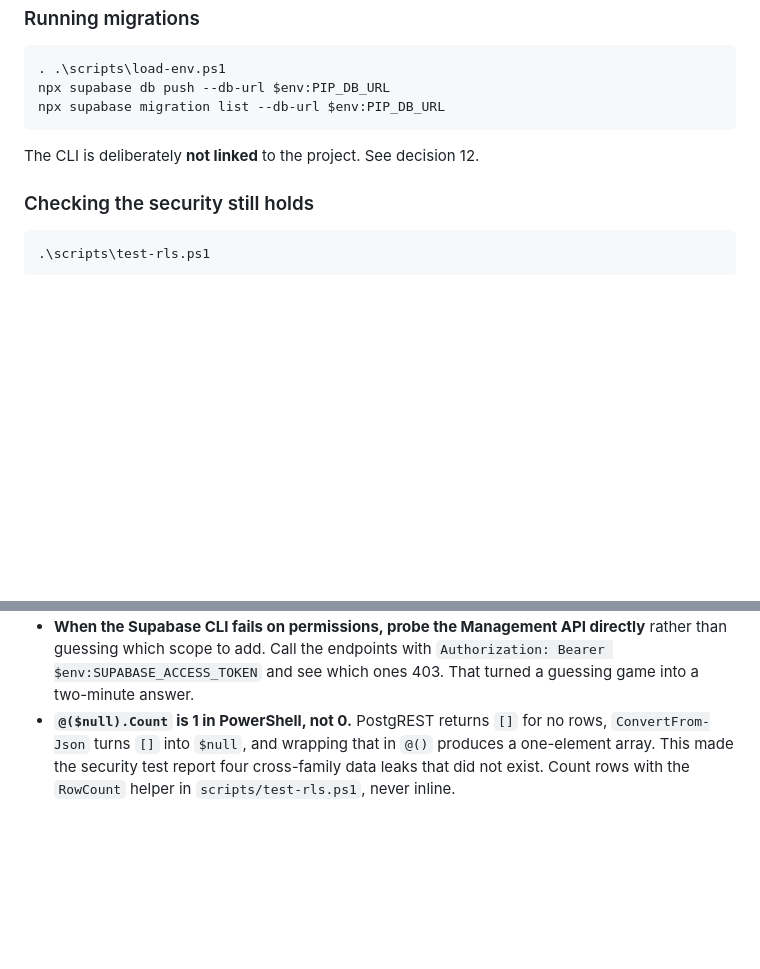
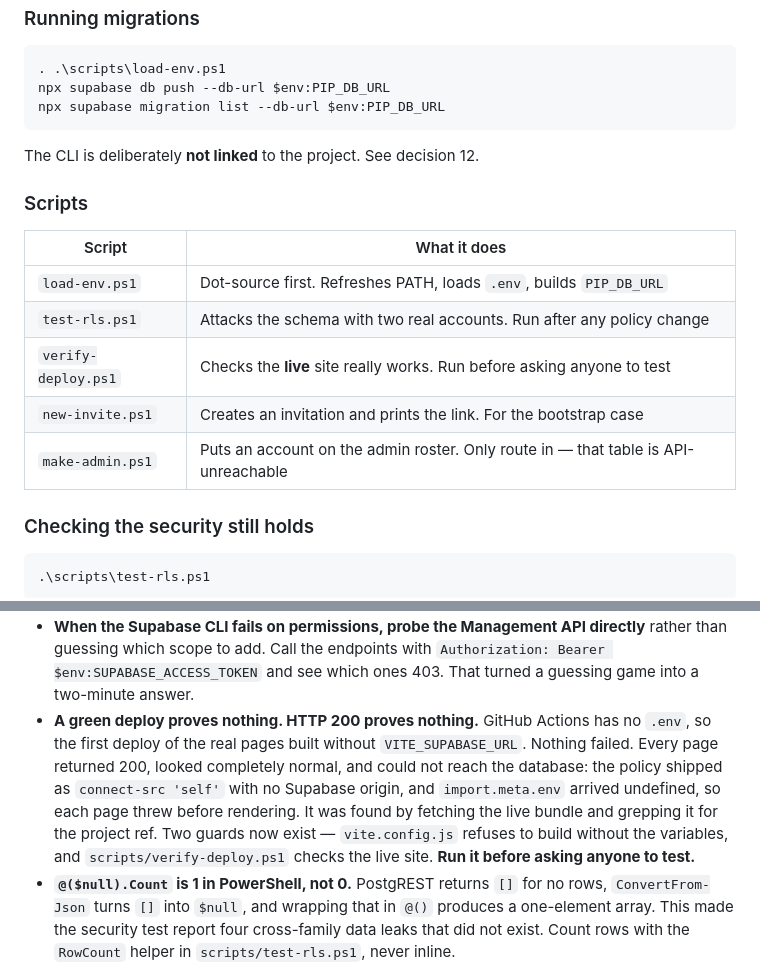
Before and after one commit to idanl3/pip, a Markdown page: PROGRESS.md, 2 parts joined by grey strips. Rendered like a GitHub page; blank space fills up the shorter version.

Commit message:
Record the dead-deploy lesson and the script list
The gotcha worth keeping: a green deploy and an HTTP 200 are not evidence that
a page works. Run verify-deploy.ps1 before asking anyone to test.

Co-Authored-By: Claude Opus 5 <noreply@anthropic.com>

````diff
--- a/PROGRESS.md
+++ b/PROGRESS.md
@@ -86,6 +86,16 @@ npx supabase migration list --db-url $env:PIP_DB_URL
 
 The CLI is deliberately **not linked** to the project. See decision 12.
 
+### Scripts
+
+| Script | What it does |
+| --- | --- |
+| `load-env.ps1` | Dot-source first. Refreshes PATH, loads `.env`, builds `PIP_DB_URL` |
+| `test-rls.ps1` | Attacks the schema with two real accounts. Run after any policy change |
+| `verify-deploy.ps1` | Checks the **live** site really works. Run before asking anyone to test |
+| `new-invite.ps1` | Creates an invitation and prints the link. For the bootstrap case |
+| `make-admin.ps1` | Puts an account on the admin roster. Only route in — that table is API-unreachable |
+
 ### Checking the security still holds
 
 ```powershell
@@ -132,6 +142,16 @@ Each of these cost time. Don't rediscover them.
   directly** rather than guessing which scope to add. Call the endpoints with
   `Authorization: Bearer $env:SUPABASE_ACCESS_TOKEN` and see which ones 403.
   That turned a guessing game into a two-minute answer.
+- **A green deploy proves nothing. HTTP 200 proves nothing.** GitHub Actions
+  has no `.env`, so the first deploy of the real pages built without
+  `VITE_SUPABASE_URL`. Nothing failed. Every page returned 200, looked
+  completely normal, and could not reach the database: the policy shipped as
+  `connect-src 'self'` with no Supabase origin, and `import.meta.env` arrived
+  undefined, so each page threw before rendering. It was found by fetching the
+  live bundle and grepping it for the project ref. Two guards now exist —
+  `vite.config.js` refuses to build without the variables, and
+  `scripts/verify-deploy.ps1` checks the live site. **Run it before asking
+  anyone to test.**
 - **`@($null).Count` is 1 in PowerShell, not 0.** PostgREST returns `[]` for no
   rows, `ConvertFrom-Json` turns `[]` into `$null`, and wrapping that in `@()`
   produces a one-element array. This made the security test report four
````
